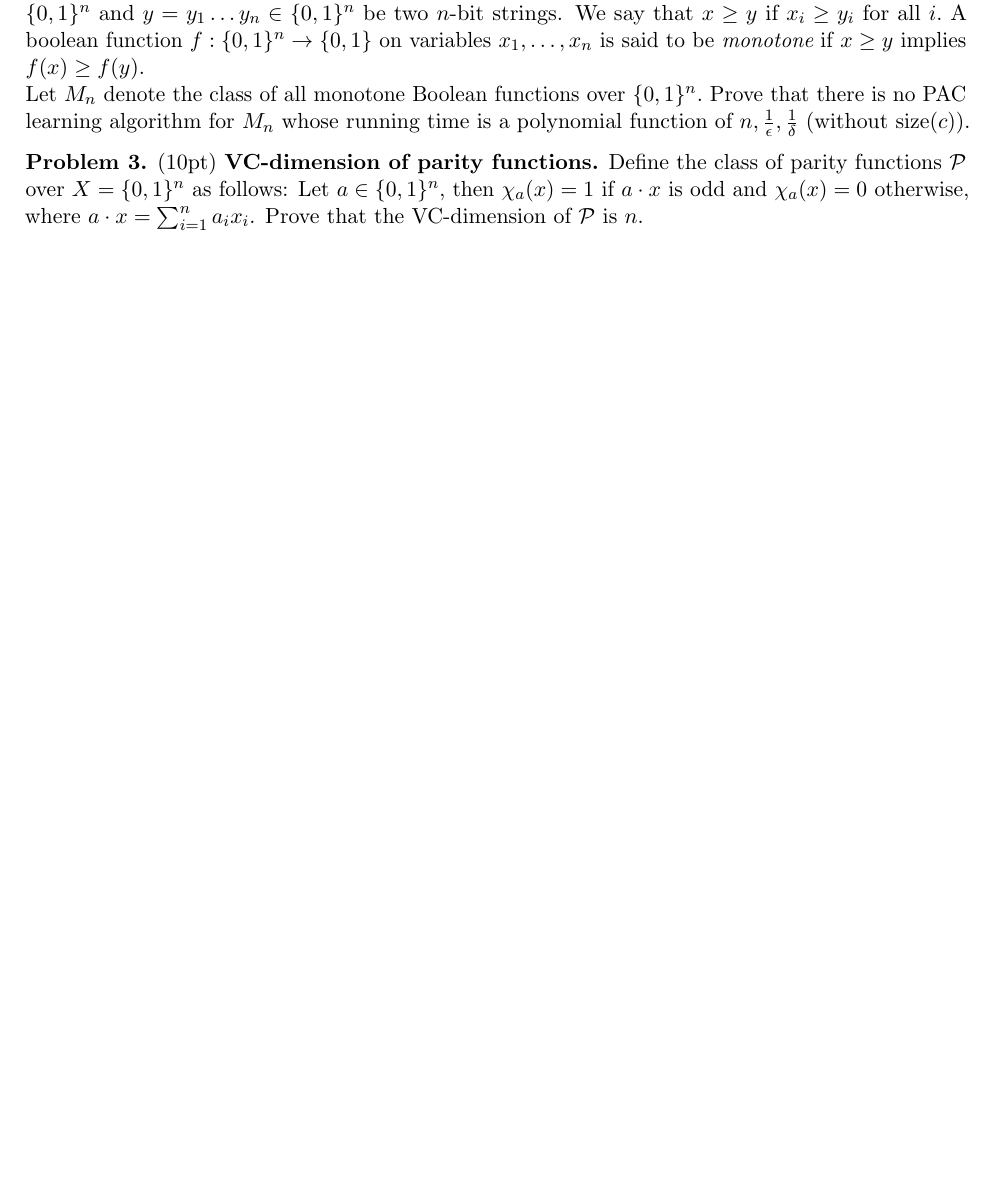
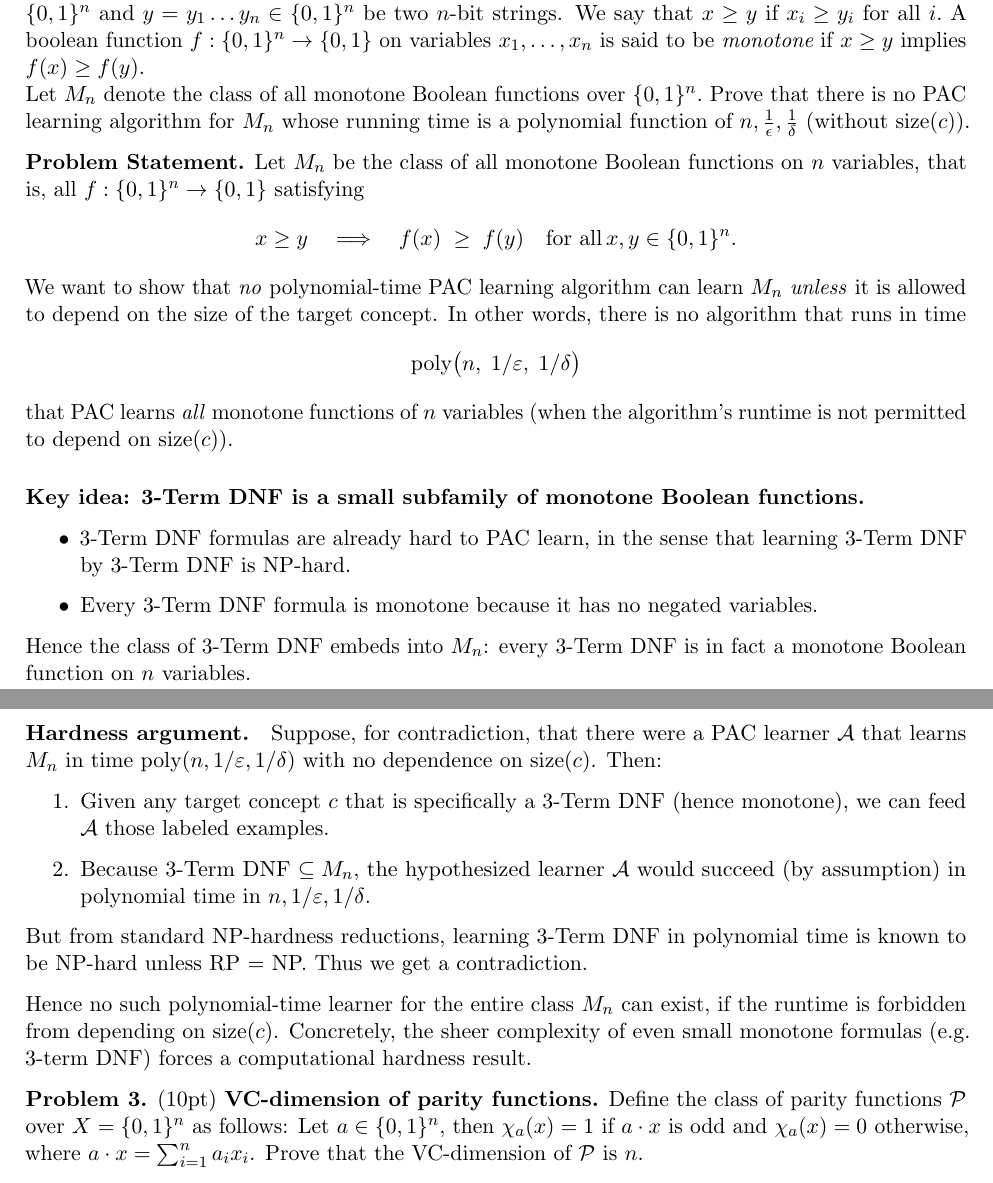
Before and after one commit to fiidalgo/cs2280, a LaTeX problem sheet (hw3/hw3.tex): part of page 2 of 3 before the commit and two parts of pages 2 and 3 of 3 after it, the two joined at a grey line, cut so that both start at the same text, the shorter picture padded with empty space. Compiled offline with pdfLaTeX.

Commit message:
HW3 Q2/6 complete

```diff
--- a/hw3/hw3.tex
+++ b/hw3/hw3.tex
@@ -123,9 +123,36 @@ running time is a polynomial function of $n, \frac{1}{\epsilon}, \frac{1}{\delta
 size$(c)$).
 \end{problem}
 
+\noindent
+\textbf{Problem Statement.}
+Let $M_n$ be the class of all monotone Boolean functions on $n$ variables, that is, all $f:\{0,1\}^n \to \{0,1\}$ satisfying
+\[
+x \ge y \quad\Longrightarrow\quad f(x)\;\ge\;f(y)\quad \text{for all}\,x,y\in\{0,1\}^n.
+\]
+We want to show that \emph{no} polynomial-time PAC learning algorithm can learn $M_n$ \emph{unless} it is allowed to depend on the size of the target concept.  In other words, there is no algorithm that runs in time
+\[
+\text{poly}\bigl(n,\;1/\varepsilon,\;1/\delta\bigr)
+\]
+that PAC learns \emph{all} monotone functions of $n$ variables (when the algorithm’s runtime is not permitted to depend on $\text{size}(c)$).
 
+\paragraph{Key idea: 3-Term DNF is a small subfamily of monotone Boolean functions.}
+\begin{itemize}
+	\item 3-Term DNF formulas are already hard to PAC learn, in the sense that learning 3-Term DNF by 3-Term DNF is NP-hard.
+	\item Every 3-Term DNF formula is monotone because it has no negated variables.
+\end{itemize}
 
+Hence the class of 3-Term DNF embeds into $M_n$:  every 3-Term DNF is in fact a monotone Boolean function on $n$ variables.
 
+\paragraph{Hardness argument.}
+Suppose, for contradiction, that there were a PAC learner $\mathcal{A}$ that learns $M_n$ in time $\text{poly}(n,1/\varepsilon,1/\delta)$ with no dependence on $\text{size}(c)$.  Then:
+\begin{enumerate}
+	\item Given any target concept $c$ that is specifically a 3-Term DNF (hence monotone), we can feed $\mathcal{A}$ those labeled examples.
+	\item Because $3$-Term DNF $\subseteq M_n$, the hypothesized learner $\mathcal{A}$ would succeed (by assumption) in polynomial time in $n,1/\varepsilon,1/\delta$.
+\end{enumerate}
+
+But from standard NP-hardness reductions, learning 3-Term DNF in polynomial time is known to be NP-hard unless RP $=$ NP.  Thus we get a contradiction.
+
+Hence no such polynomial-time learner for the entire class $M_n$ can exist, if the runtime is forbidden from depending on $\text{size}(c)$.  Concretely, the sheer complexity of even small monotone formulas (e.g.\ 3-term DNF) forces a computational hardness result.
 
 \begin{problem} (10pt) \textbf{VC-dimension of parity functions.}
 Define the class of parity functions ${\mathcal P}$ over $X = \{0, 1\}^n$ as
```
Also changed, not shown: hw3/hw3.pdf.
